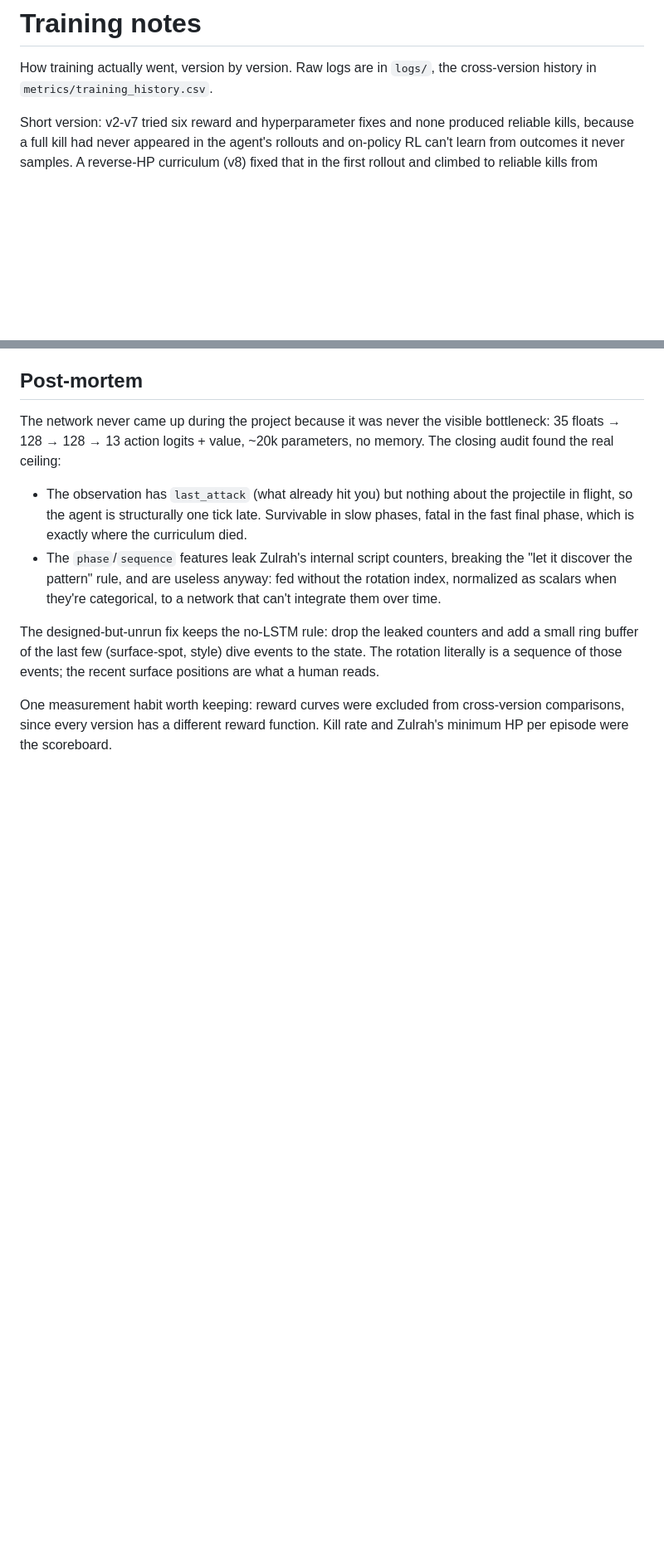
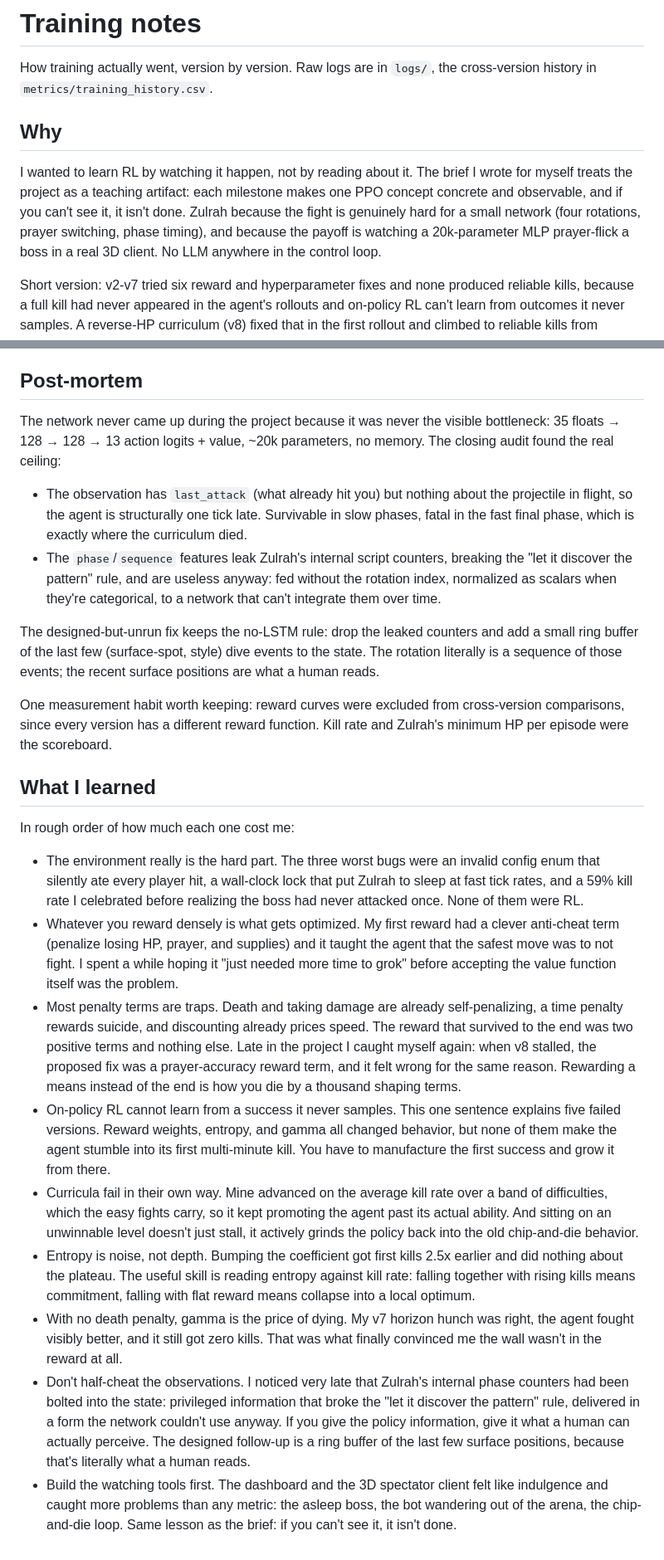
Before and after one commit to samcm/zulrah-rl, a Markdown page: LEARNINGS.md, 2 parts joined by grey strips. Shown at 83% size. Rendered like a GitHub page; blank space fills up the shorter version.

```diff
--- a/LEARNINGS.md
+++ b/LEARNINGS.md
@@ -2,6 +2,15 @@
 
 How training actually went, version by version. Raw logs are in `logs/`, the
 cross-version history in `metrics/training_history.csv`.
+
+## Why
+
+I wanted to learn RL by watching it happen, not by reading about it. The brief I
+wrote for myself treats the project as a teaching artifact: each milestone makes one
+PPO concept concrete and observable, and if you can't see it, it isn't done. Zulrah
+because the fight is genuinely hard for a small network (four rotations, prayer
+switching, phase timing), and because the payoff is watching a 20k-parameter MLP
+prayer-flick a boss in a real 3D client. No LLM anywhere in the control loop.
 
 Short version: v2-v7 tried six reward and hyperparameter fixes and none produced
 reliable kills, because a full kill had never appeared in the agent's rollouts and
@@ -129,3 +138,47 @@ are what a human reads.
 One measurement habit worth keeping: reward curves were excluded from cross-version
 comparisons, since every version has a different reward function. Kill rate and
 Zulrah's minimum HP per episode were the scoreboard.
+
+## What I learned
+
+In rough order of how much each one cost me:
+
+- The environment really is the hard part. The three worst bugs were an invalid
+  config enum that silently ate every player hit, a wall-clock lock that put Zulrah
+  to sleep at fast tick rates, and a 59% kill rate I celebrated before realizing the
+  boss had never attacked once. None of them were RL.
+- Whatever you reward densely is what gets optimized. My first reward had a clever
+  anti-cheat term (penalize losing HP, prayer, and supplies) and it taught the agent
+  that the safest move was to not fight. I spent a while hoping it "just needed more
+  time to grok" before accepting the value function itself was the problem.
+- Most penalty terms are traps. Death and taking damage are already self-penalizing,
+  a time penalty rewards suicide, and discounting already prices speed. The reward
+  that survived to the end was two positive terms and nothing else. Late in the
+  project I caught myself again: when v8 stalled, the proposed fix was a
+  prayer-accuracy reward term, and it felt wrong for the same reason. Rewarding a
+  means instead of the end is how you die by a thousand shaping terms.
+- On-policy RL cannot learn from a success it never samples. This one sentence
+  explains five failed versions. Reward weights, entropy, and gamma all changed
+  behavior, but none of them make the agent stumble into its first multi-minute
+  kill. You have to manufacture the first success and grow it from there.
+- Curricula fail in their own way. Mine advanced on the average kill rate over a
+  band of difficulties, which the easy fights carry, so it kept promoting the agent
+  past its actual ability. And sitting on an unwinnable level doesn't just stall,
+  it actively grinds the policy back into the old chip-and-die behavior.
+- Entropy is noise, not depth. Bumping the coefficient got first kills 2.5x earlier
+  and did nothing about the plateau. The useful skill is reading entropy against
+  kill rate: falling together with rising kills means commitment, falling with flat
+  reward means collapse into a local optimum.
+- With no death penalty, gamma is the price of dying. My v7 horizon hunch was right,
+  the agent fought visibly better, and it still got zero kills. That was what
+  finally convinced me the wall wasn't in the reward at all.
+- Don't half-cheat the observations. I noticed very late that Zulrah's internal
+  phase counters had been bolted into the state: privileged information that broke
+  the "let it discover the pattern" rule, delivered in a form the network couldn't
+  use anyway. If you give the policy information, give it what a human can actually
+  perceive. The designed follow-up is a ring buffer of the last few surface
+  positions, because that's literally what a human reads.
+- Build the watching tools first. The dashboard and the 3D spectator client felt
+  like indulgence and caught more problems than any metric: the asleep boss, the
+  bot wandering out of the arena, the chip-and-die loop. Same lesson as the brief:
+  if you can't see it, it isn't done.
```
Also changed, not shown: README.md (+8 -1 lines).
